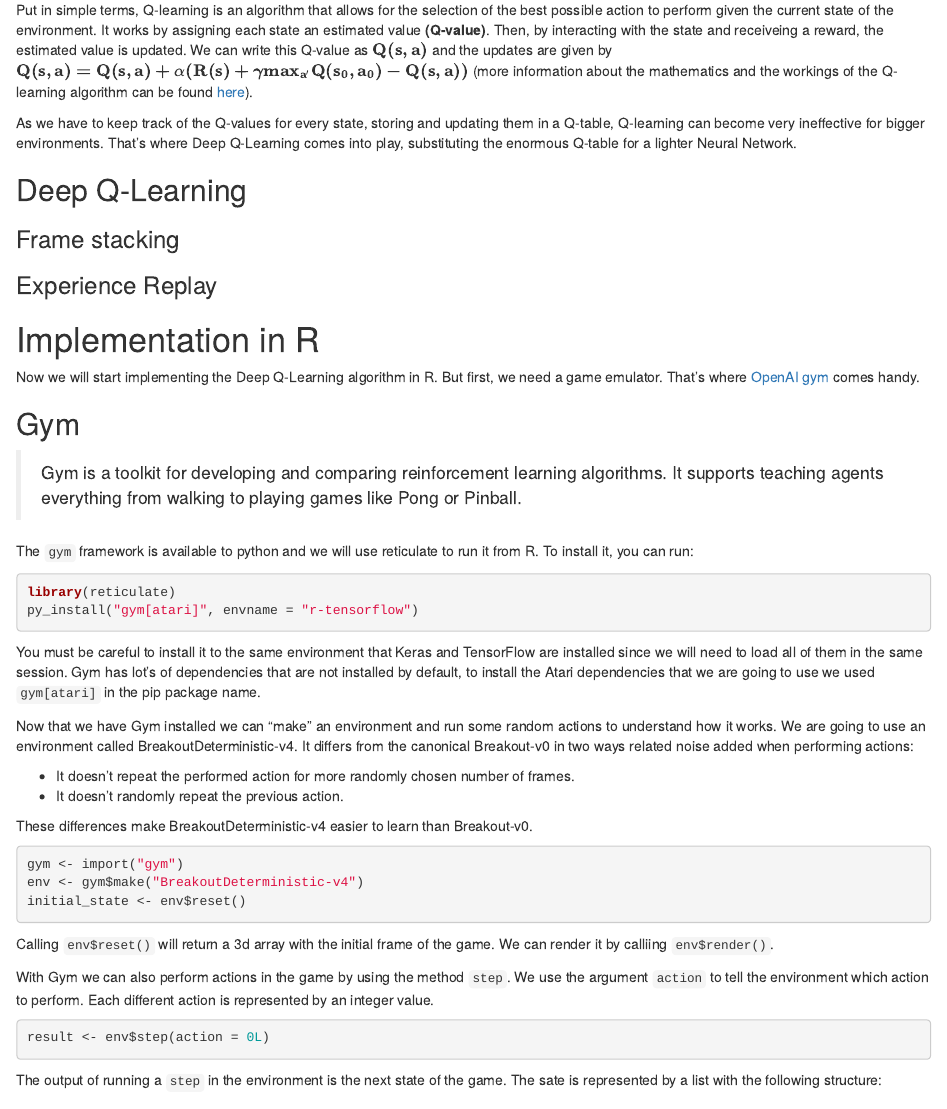
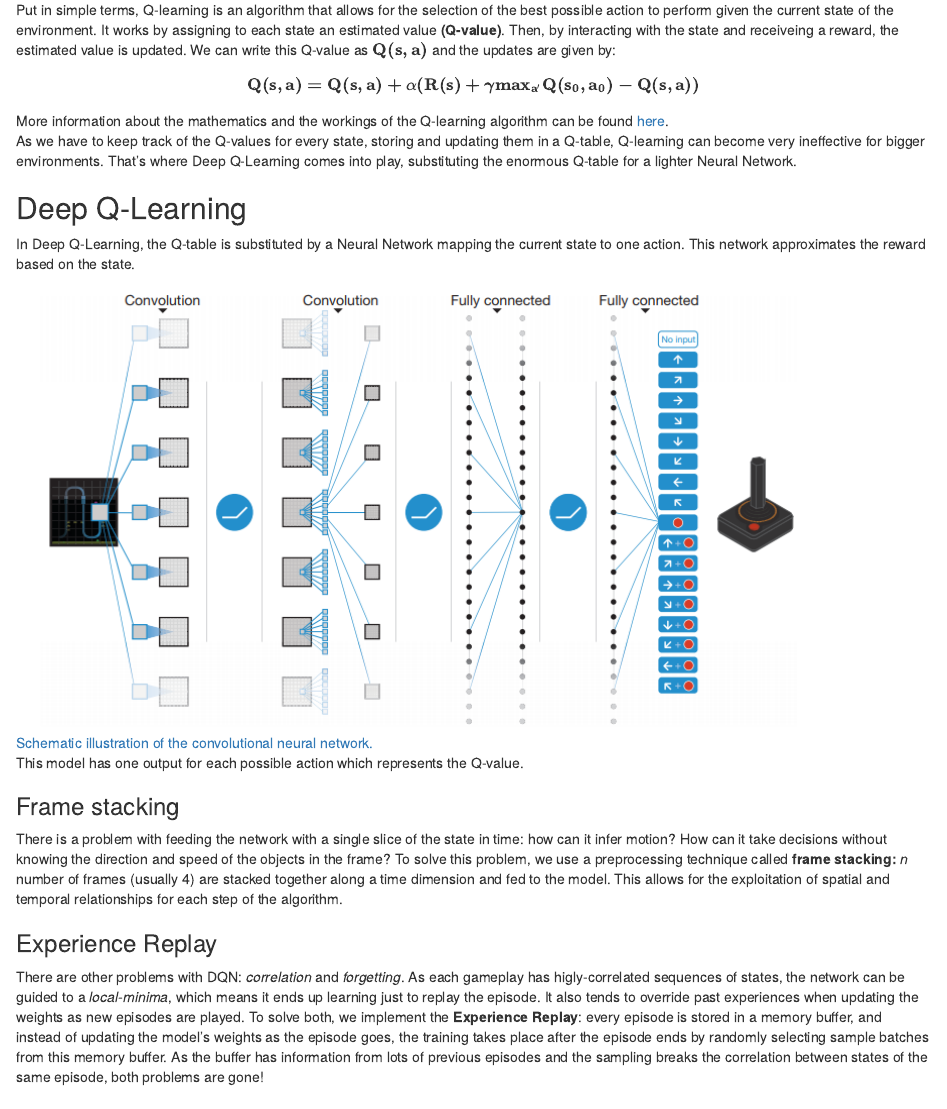
Before and after one commit to dfalbel/rl-keras, an R Markdown document (article/article.Rmd): the page in a window 1100 px wide, from 880 px down. Rendered offline with R 4.5, knitr and Pandoc, with nearby package versions; drawn as R Markdown's standard HTML page in place of the format the file asks for.

Commit message:
added DQN section

```diff
--- a/article/article.Rmd
+++ b/article/article.Rmd
@@ -47,15 +47,31 @@ Reinforcement learning is being used to solve many problems in robotics, deliver
 
 Q-learning, [as defined by it's creator](https://link.springer.com/content/pdf/10.1007%2FBF00992698.pdf), *is a form of model-free reinforcement learning. It can also be viewed as a method of asynchronous dynamic programming (DP). It provides agents with the capability of learning to act optimally in Markovian domains by experiencing the consequences of actions, without requiring them to build maps of the domains.*
 
-Put in simple terms, Q-learning is an algorithm that allows for the selection of the best possible action to perform given the current state of the environment. It works by assigning each state an estimated value **(Q-value)**. Then, by interacting with the state and receiveing a reward, the estimated value is updated. We can write this Q-value as $\mathbf{Q(s, a)}$ and the updates are given by $\mathbf{Q(s, a) = Q(s, a) + \alpha(R(s) + γmax_{a'}Q(s_0, a_0) − Q(s, a))}$ (more information about the mathematics and the workings of the Q-learning algorithm can be found [here](http://neuro.cs.ut.ee/demystifying-deep-reinforcement-learning/)).
+Put in simple terms, Q-learning is an algorithm that allows for the selection of the best possible action to perform given the current state of the environment. It works by assigning to each state an estimated value **(Q-value)**. Then, by interacting with the state and receiveing a reward, the estimated value is updated. We can write this Q-value as $\mathbf{Q(s, a)}$ and the updates are given by: $$\mathbf{Q(s, a) = Q(s, a) + \alpha(R(s) + γmax_{a'}Q(s_0, a_0) − Q(s, a))}$$
+
+<aside>
+More information about the mathematics and the workings of the Q-learning algorithm can be found [here](http://neuro.cs.ut.ee/demystifying-deep-reinforcement-learning/).
+</aside>
 
 As we have to keep track of the Q-values for every state, storing and updating them in a Q-table, Q-learning can become very ineffective for bigger environments. That's where Deep Q-Learning comes into play, substituting the enormous Q-table for a lighter Neural Network.
 
 ## Deep Q-Learning
 
+In Deep Q-Learning, the Q-table is substituted by a Neural Network mapping the current state to one action. This network approximates the reward based on the state.
+
+![[Schematic illustration of the convolutional neural network. ](https://storage.googleapis.com/deepmind-media/dqn/DQNNaturePaper.pdf)](dqn.png)
+
+This model has one output for each possible action which represents the Q-value.
+
 ### Frame stacking
 
+There is a problem with feeding the network with a single slice of the state in time: how can it infer motion? How can it take decisions without knowing the direction and speed of the objects in the frame? To solve this problem, we use a preprocessing technique called **frame stacking:** *n* number of frames (usually 4) are stacked together along a time dimension and fed to the model. This allows for the exploitation of spatial and temporal relationships for each step of the algorithm.
+
 ### Experience Replay
+
+There are other problems with DQN: *correlation* and *forgetting*. As each gameplay has higly-correlated sequences of states, the network can be guided to a *local-minima*, which means it ends up learning just to replay the episode. It also tends to override past experiences when updating the weights as new episodes are played. To solve both, we implement the **Experience Replay**: every episode is stored in a memory buffer, and instead of updating the model's weights as the episode goes, the training takes place after the episode ends by randomly selecting sample batches from this memory buffer. As the buffer has information from lots of previous episodes and the sampling breaks the correlation between states of the same episode, both problems are gone!
+
+
 
 # Implementation in R
 
```
Also changed, not shown: article/article.html, article/dqn.png (added).
